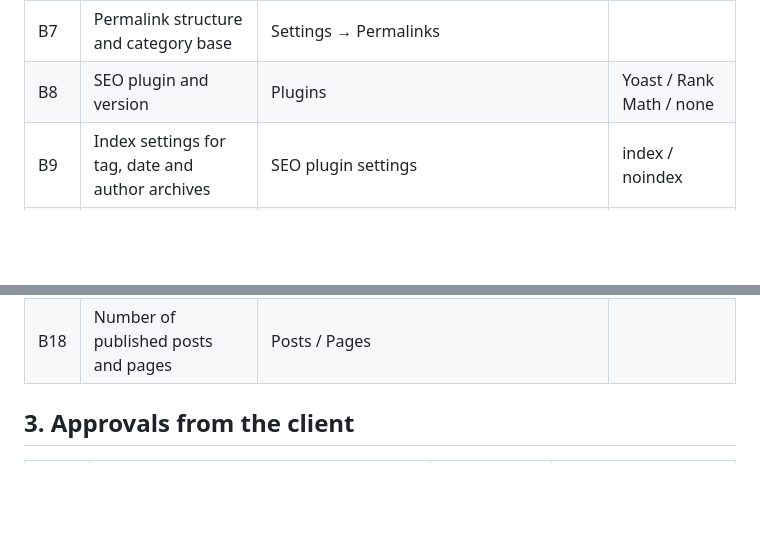
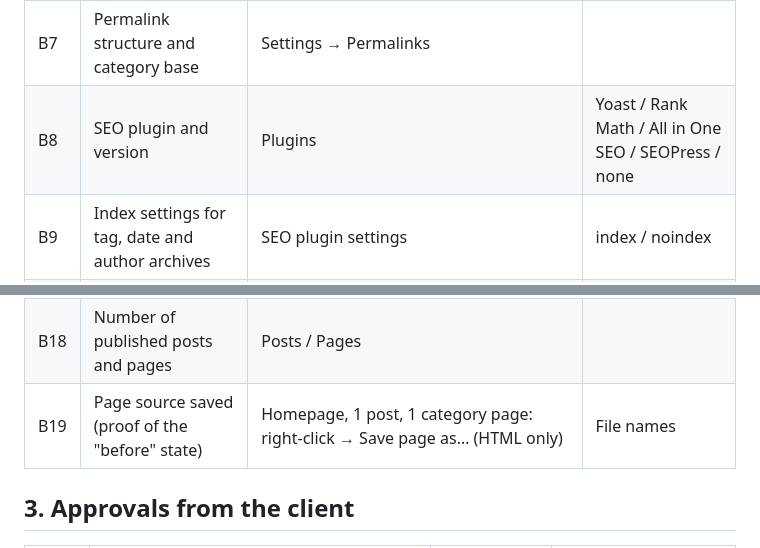
Before and after one commit to irfanmirza1/ai, a Markdown page: softexpress-blog/change-log.md, 2 parts joined by grey strips. Drawn GitHub-style; blank space fills up the shorter version.

```diff
--- a/softexpress-blog/change-log.md
+++ b/softexpress-blog/change-log.md
@@ -33,7 +40,7 @@ Screenshots saved in: ____________
 | B5 | "Discourage search engines" | Settings → Reading (Einstellungen → Lesen) | Ticked / not ticked |
 | B6 | Site title and tagline | Settings → General (Einstellungen → Allgemein) | |
 | B7 | Permalink structure and category base | Settings → Permalinks | |
-| B8 | SEO plugin and version | Plugins | Yoast / Rank Math / none |
+| B8 | SEO plugin and version | Plugins | Yoast / Rank Math / All in One SEO / SEOPress / none |
 | B9 | Index settings for tag, date and author archives | SEO plugin settings | index / noindex |
 | B10 | Sitemap URL | SEO plugin, or try /sitemap_index.xml and /wp-sitemap.xml | |
 | B11 | robots.txt | Open blog.softexpress.de/robots.txt, copy the text | |
@@ -44,6 +51,7 @@ Screenshots saved in: ____________
 | B16 | Imprint (Impressum) link | Footer → where it points | |
 | B17 | Author profile | Users → Profile "softexpress": display name, bio | |
 | B18 | Number of published posts and pages | Posts / Pages | |
+| B19 | Page source saved (proof of the "before" state) | Homepage, 1 post, 1 category page: right-click → Save page as… (HTML only) | File names |
 
 ## 3. Approvals from the client
 
```
Also changed, not shown: other parts of softexpress-blog/change-log.md (+44 -13 lines).
